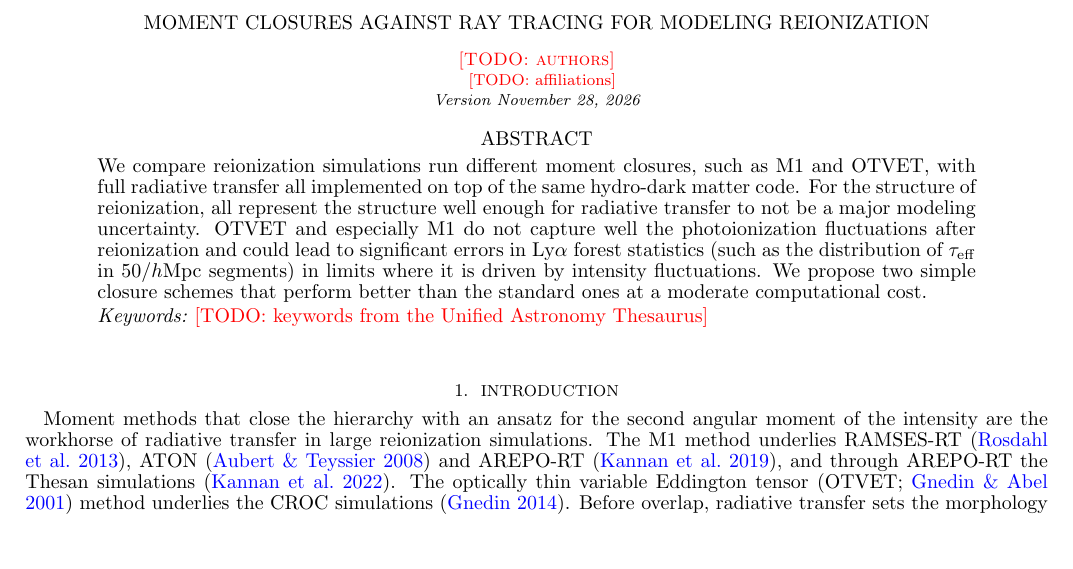
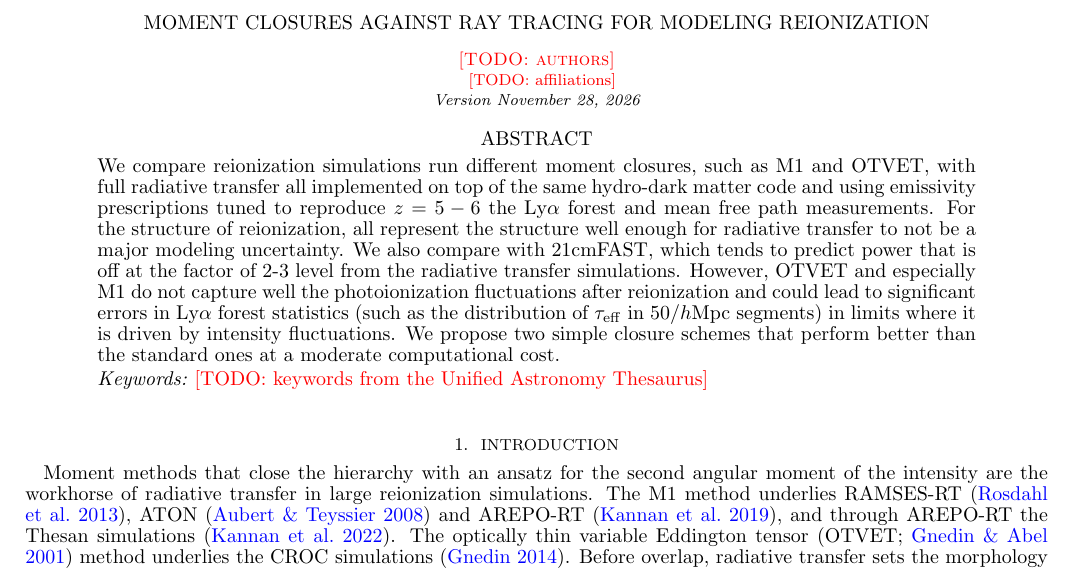
Before and after one commit to astromcquinn/RT_closure, a LaTeX document (main.tex): part of page 1 of 12, cut so that both start at the same text, the shorter picture padded with empty space. Compiled offline with pdfLaTeX.

Commit message:
Updates from Overleaf

```diff
--- a/main.tex
+++ b/main.tex
@@ -29,7 +29,7 @@
 \affiliation{\todo{affiliations}}
 
 \begin{abstract}
-We compare reionization simulations run different moment closures, such as M1 and OTVET, with full radiative transfer all implemented on top of the same hydro-dark matter code.  For the structure of reionization, all represent the structure well enough for radiative transfer to not be a major modeling uncertainty.  OTVET and especially M1 do not capture well the photoionization fluctuations after reionization and could lead to significant errors in Ly$\alpha$ forest statistics (such as the distribution of $\tau_{\rm eff}$ in $50/h$Mpc segments) in limits where it is driven by intensity fluctuations. We propose two simple closure schemes that perform better than the standard ones at a moderate computational cost.
+We compare reionization simulations run different moment closures, such as M1 and OTVET, with full radiative transfer all implemented on top of the same hydro-dark matter code and using emissivity prescriptions tuned to reproduce $z=5-6$ the Ly$\alpha$ forest and mean free path measurements.  For the structure of reionization, all represent the structure well enough for radiative transfer to not be a major modeling uncertainty.  We also compare with 21cmFAST, which tends to predict power that is off at the factor of 2-3 level from the radiative transfer simulations.  However, OTVET and especially M1 do not capture well the photoionization fluctuations after reionization and could lead to significant errors in Ly$\alpha$ forest statistics (such as the distribution of $\tau_{\rm eff}$ in $50/h$Mpc segments) in limits where it is driven by intensity fluctuations. We propose two simple closure schemes that perform better than the standard ones at a moderate computational cost.
 \end{abstract}
 \keywords{\todo{keywords from the Unified Astronomy Thesaurus}}
 
```
